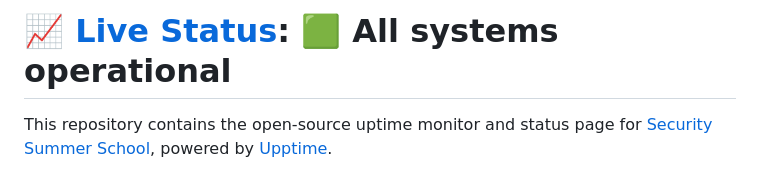
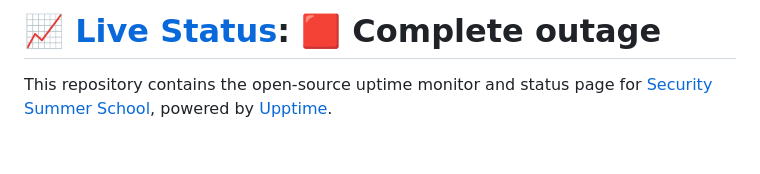
Before and after one commit to security-summer-school/upptime, a Markdown page: README.md, the part around one of its changes. Drawn GitHub-style; blank space fills up the shorter version.

Commit message:
:pencil: Update summary in README [skip ci] [upptime]

```diff
--- a/README.md
+++ b/README.md
@@ -1,4 +1,4 @@
-# [📈 Live Status](https://security-summer-school.github.io/upptime): <!--live status--> **🟩 All systems operational**
+# [📈 Live Status](https://security-summer-school.github.io/upptime): <!--live status--> **🟥 Complete outage**
 
 This repository contains the open-source uptime monitor and status page for [Security Summer School](https://security-summer-school.github.io/), powered by [Upptime](https://github.com/upptime/upptime).
 
```
Also changed, not shown: other parts of README.md (+1 -1 lines).
